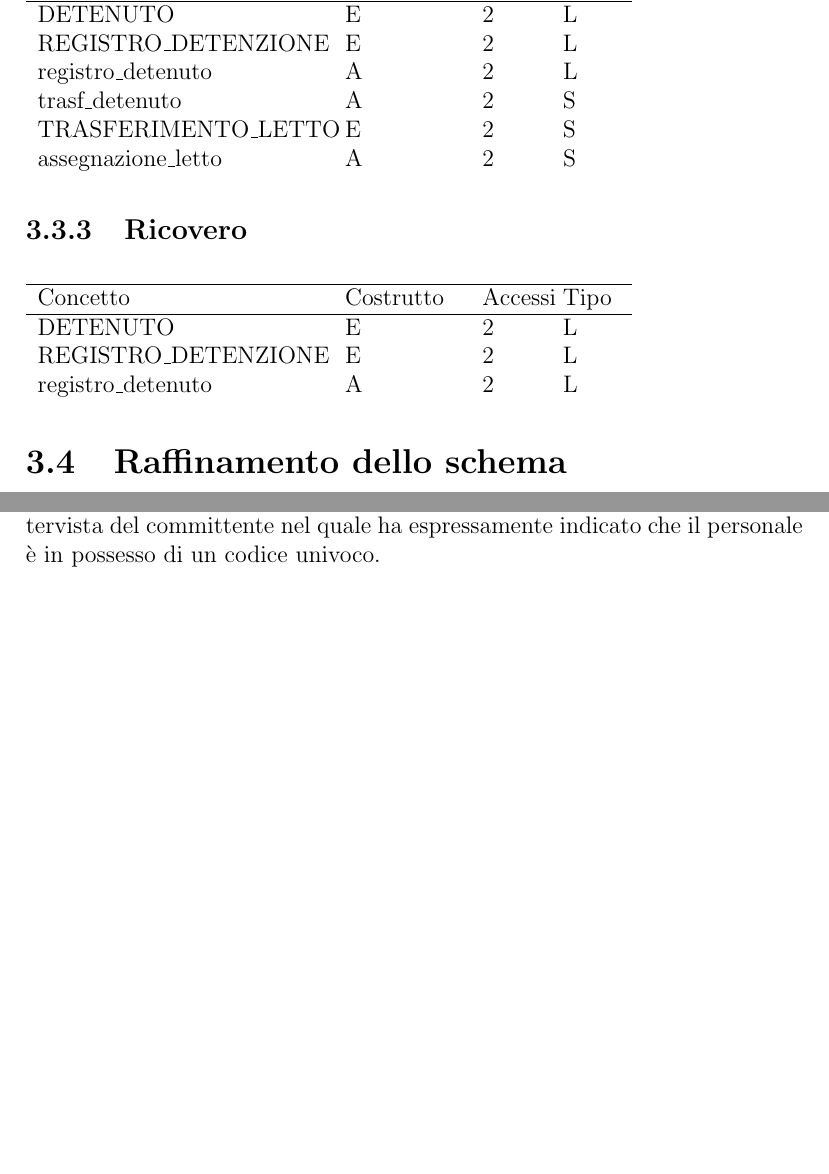
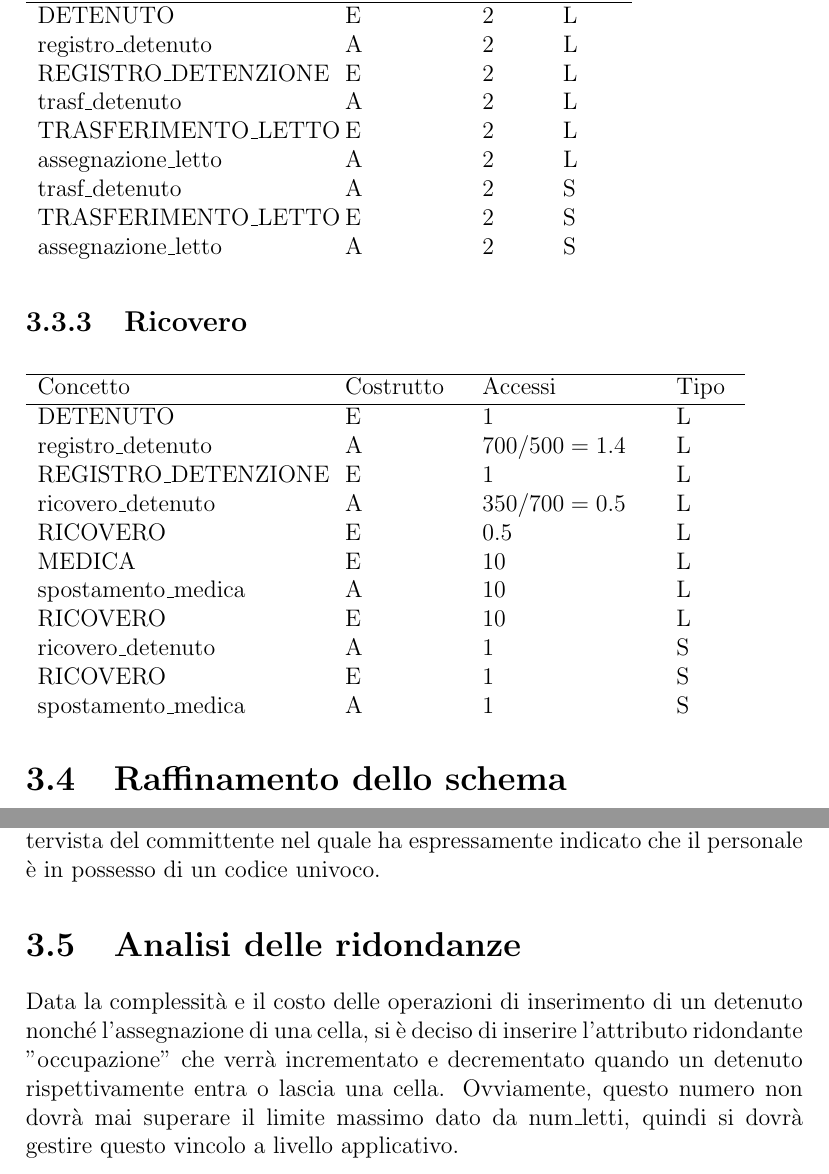
Before and after one commit to leonardogrimaldi/db-prigione, a LaTeX document (report/report.tex): two parts of pages 11 and 12 of 12 before the commit and two parts of pages 13 and 14 of 14 after it, joined at a grey line, cut so that both start at the same text, the shorter picture padded with empty space. Compiled offline with pdfLaTeX.

Commit message:
update review

```diff
--- a/report/report.tex
+++ b/report/report.tex
@@ -1,6 +1,7 @@
 \documentclass[a4paper,12pt]{report}
 \usepackage{alltt, fancyvrb, url}
 \usepackage{graphicx}
+\usepackage[export]{adjustbox}
 \usepackage[utf8]{inputenc}
 \usepackage{float}
 \usepackage{hyperref}
@@ -245,8 +261,11 @@ Costo totale: \(6S * 2 * 2/g= 24\)
 \hline
 Concetto & Costrutto & Accessi & Tipo \\ \hline
 DETENUTO & E & 2 & L \\
+registro\_detenuto & A & 2 & L \\
 REGISTRO\_DETENZIONE & E & 2 & L \\
-registro\_detenuto & A & 2 & L \\
+trasf\_detenuto & A & 2 & L \\
+TRASFERIMENTO\_LETTO & E & 2 & L \\
+assegnazione\_letto & A & 2 & L \\
 trasf\_detenuto & A & 2 & S \\
 TRASFERIMENTO\_LETTO & E & 2 & S \\
 assegnazione\_letto & A & 2 & S \\
@@ -254,12 +273,20 @@ assegnazione\_letto & A & 2 & S \\
 \end{table}
 \subsection{Ricovero}
 \begin{table}[H]
-\begin{tabular}{p{5cm} p{2cm} p{1cm} p{1cm}}
+\begin{tabular}{p{5cm} p{2cm} p{3cm} p{1cm}}
 \hline
 Concetto & Costrutto & Accessi & Tipo \\ \hline
-DETENUTO & E & 2 & L \\
-REGISTRO\_DETENZIONE & E & 2 & L \\
-registro\_detenuto & A & 2 & L \\
+DETENUTO & E & 1 & L \\
+registro\_detenuto & A & \(700 / 500 = 1.4 \) & L \\
+REGISTRO\_DETENZIONE & E & 1 & L \\
+ricovero\_detenuto & A & \(350 / 700 = 0.5\) & L \\
+RICOVERO & E & 0.5 & L \\
+MEDICA & E & 10 & L \\
+spostamento\_medica & A & 10 & L \\
+RICOVERO & E & 10 & L \\
+ricovero\_detenuto & A & 1 & S \\
+RICOVERO & E & 1 & S \\
+spostamento\_medica & A & 1 & S \\
 \end{tabular}
 \end{table}
 \section{Raffinamento dello schema}
@@ -279,5 +306,8 @@ Facendo in questo modo si ha una unico collegamento con l'entità PIANO, con l'u
 Le chiavi di ogni entità sono già state scelte ed evidenziate nello schema E/R.
 %
 Per la chiave primaria "badge" di PERSONALE si è fatto riferimento all'intervista del committente nel quale ha espressamente indicato che il personale è in possesso di un codice univoco.
-
+\section{Analisi delle ridondanze}
+Data la complessità e il costo delle operazioni di inserimento di un detenuto nonché l'assegnazione di una cella, si è deciso di inserire l'attributo ridondante "occupazione" che verrà incrementato e decrementato quando un detenuto rispettivamente entra o lascia una cella.
+%
+Ovviamente, questo numero non dovrà mai superare il limite massimo dato da num\_letti, quindi si dovrà gestire questo vincolo a livello applicativo.
 \end{document}
```
Also changed, not shown: report/images/op_1_inserire_nuovo_detenuto.png (added), report/report.pdf, report/report.tex (19 more changed lines), 1 other file.
